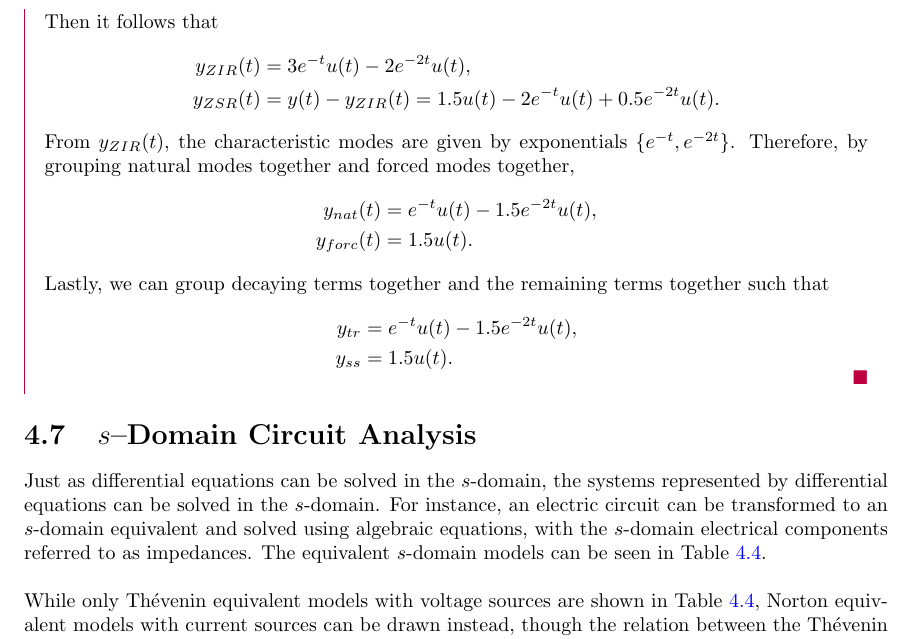
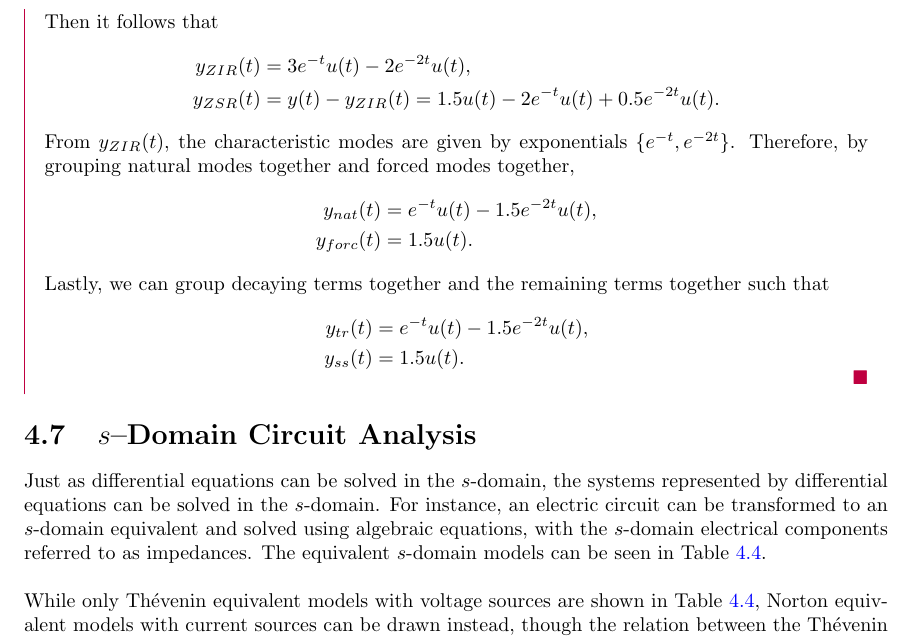
Before and after one commit to giaan-nguyen/latex-notes, a LaTeX document (signals-and-systems/Ch4/laplace.tex): part of page 23 of 30, cut so that both start at the same text. Compiled offline with pdfLaTeX.

Commit message:
Add files via upload

```diff
--- a/signals-and-systems/Ch4/laplace.tex
+++ b/signals-and-systems/Ch4/laplace.tex
@@ -953,8 +953,8 @@ whether or not the initial conditions are zero.
     \end{align*}
     Lastly, we can group decaying terms together and the remaining terms together such that
     \begin{align*}
-        y_{tr} &= e^{-t}u(t) - 1.5e^{-2t}u(t), \\
-        y_{ss} &= 1.5u(t).
+        y_{tr}(t) &= e^{-t}u(t) - 1.5e^{-2t}u(t), \\
+        y_{ss}(t) &= 1.5u(t).
     \end{align*}
 \end{solution}
 
```
Also changed, not shown: signals-and-systems/Ch4/laplace.pdf.
